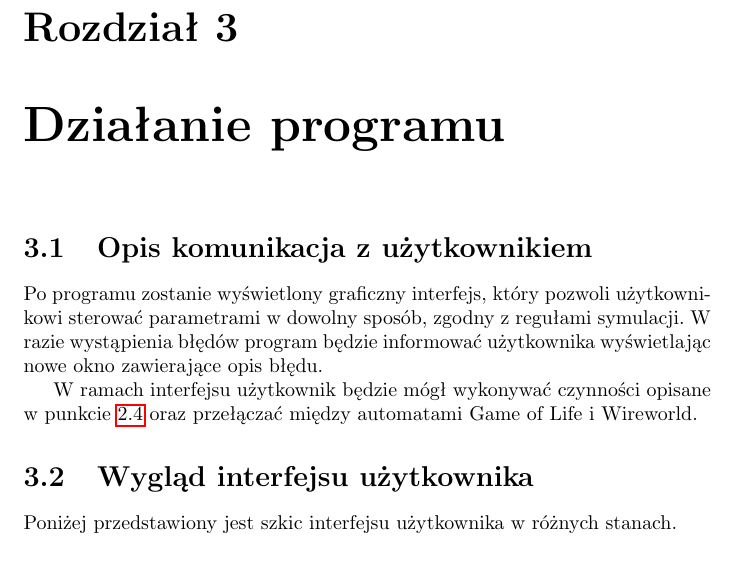
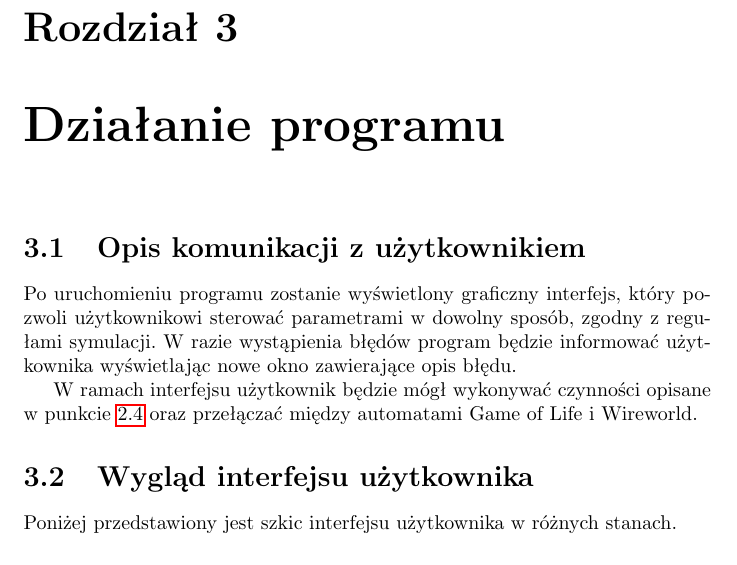
Before and after one commit to boguszj/Wire-world, a LaTeX document (Specyfikacja-funkcjonalna/Specyfikacja-funkcjonalna.tex): part of page 8 of 13, cut so that both start at the same text. Compiled offline with pdfLaTeX.

Commit message:
Poprawa literówek

```diff
--- a/Specyfikacja-funkcjonalna/Specyfikacja-funkcjonalna.tex
+++ b/Specyfikacja-funkcjonalna/Specyfikacja-funkcjonalna.tex
@@ -127,13 +127,14 @@ Interfejs pozwoli na poniższe funkcjonalności:
 
 \chapter{Działanie programu}
 
-\section{Opis komunikacja z użytkownikiem}
-Po programu zostanie wyświetlony graficzny interfejs, który pozwoli użytkownikowi sterować parametrami w dowolny sposób, zgodny z regułami symulacji. W razie wystąpienia błędów program będzie informować użytkownika wyświetlając nowe okno zawierające opis błędu.
+\section{Opis komunikacji z użytkownikiem}
+Po uruchomieniu programu zostanie wyświetlony graficzny interfejs, który pozwoli użytkownikowi sterować parametrami w dowolny sposób, zgodny z regułami symulacji. W razie wystąpienia błędów program będzie informować użytkownika wyświetlając nowe okno zawierające opis błędu.
 
 W ramach interfejsu użytkownik będzie mógł wykonywać czynności opisane w punkcie \ref{sec:opis-interfejs} oraz przełączać między automatami Game of Life i Wireworld.
 
 \section{Wygląd interfejsu użytkownika}
 Poniżej przedstawiony jest szkic interfejsu użytkownika w różnych stanach.
+%TODO: Opisać numerami co jest czym w GUI
 
 \subsection{Po włączeniu programu}
 Większość kontrolek jest \textbf{wyłączonych} do momentu wczytania planszy z pliku lub wygenerowania losowej. Program domyślnie wyświetla okno symulacji automatu Wireworld.
```
Also changed, not shown: Specyfikacja-funkcjonalna/Specyfikacja-funkcjonalna.pdf.
